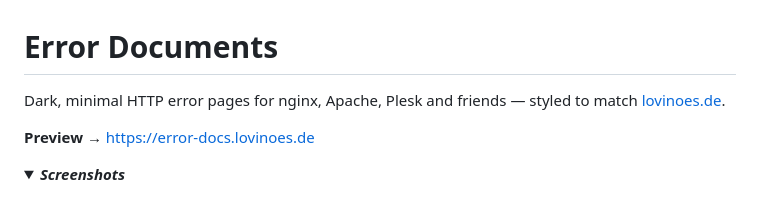
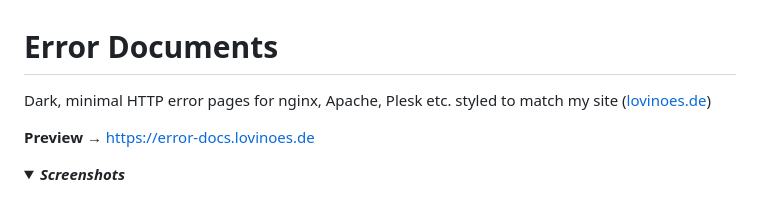
Before and after one commit to Lovinoes/error-documents, a Markdown page: README.md, the part around the change. GitHub-like rendering; folded sections open.

```diff
--- a/README.md
+++ b/README.md
@@ -1,7 +1,6 @@
 # Error Documents
 
-Dark, minimal HTTP error pages for nginx, Apache, Plesk and friends — styled to
-match [lovinoes.de](https://lovinoes.de).
+Dark, minimal HTTP error pages for nginx, Apache, Plesk etc. styled to match my site ([lovinoes.de](https://lovinoes.de))
 
 **Preview** → https://error-docs.lovinoes.de
 
```
